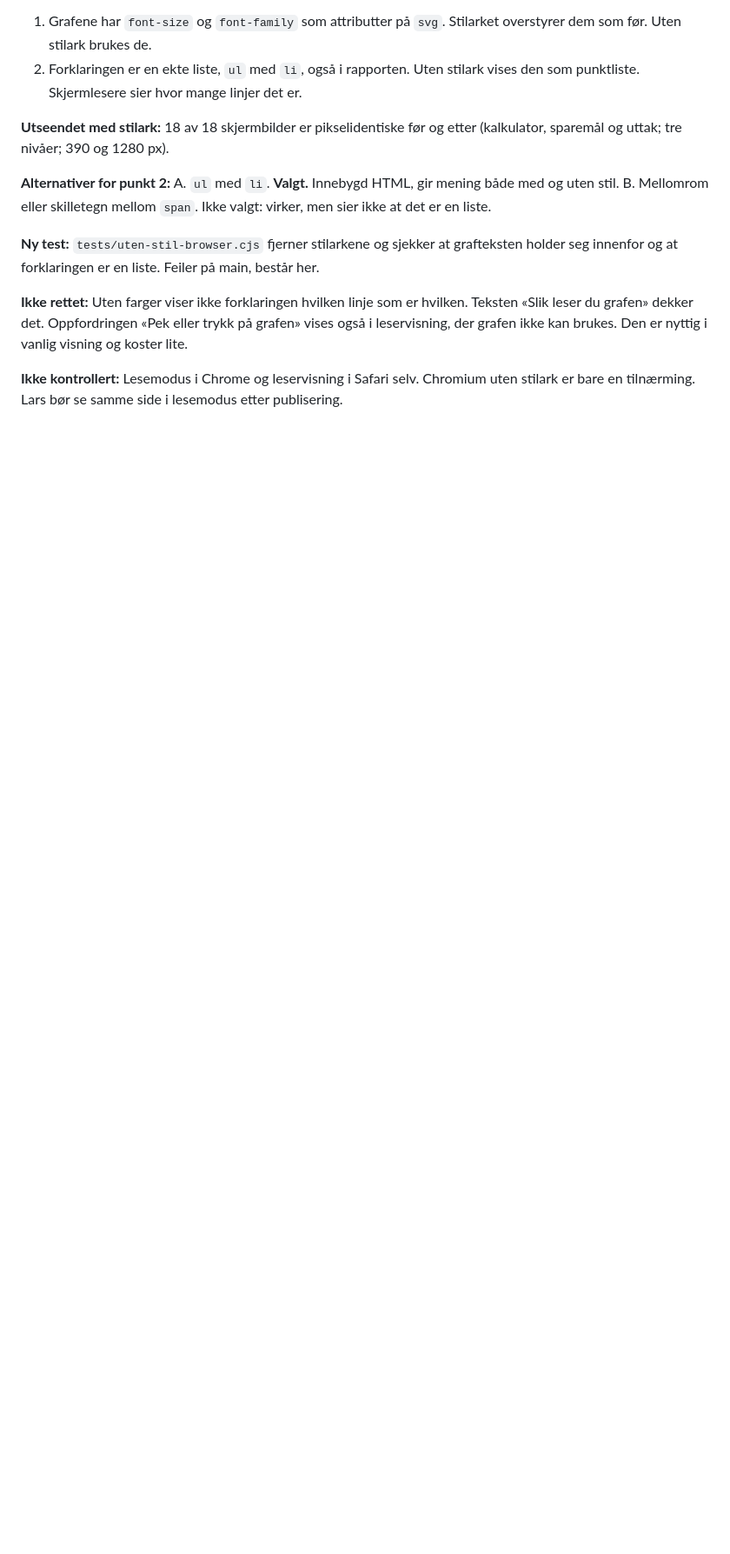
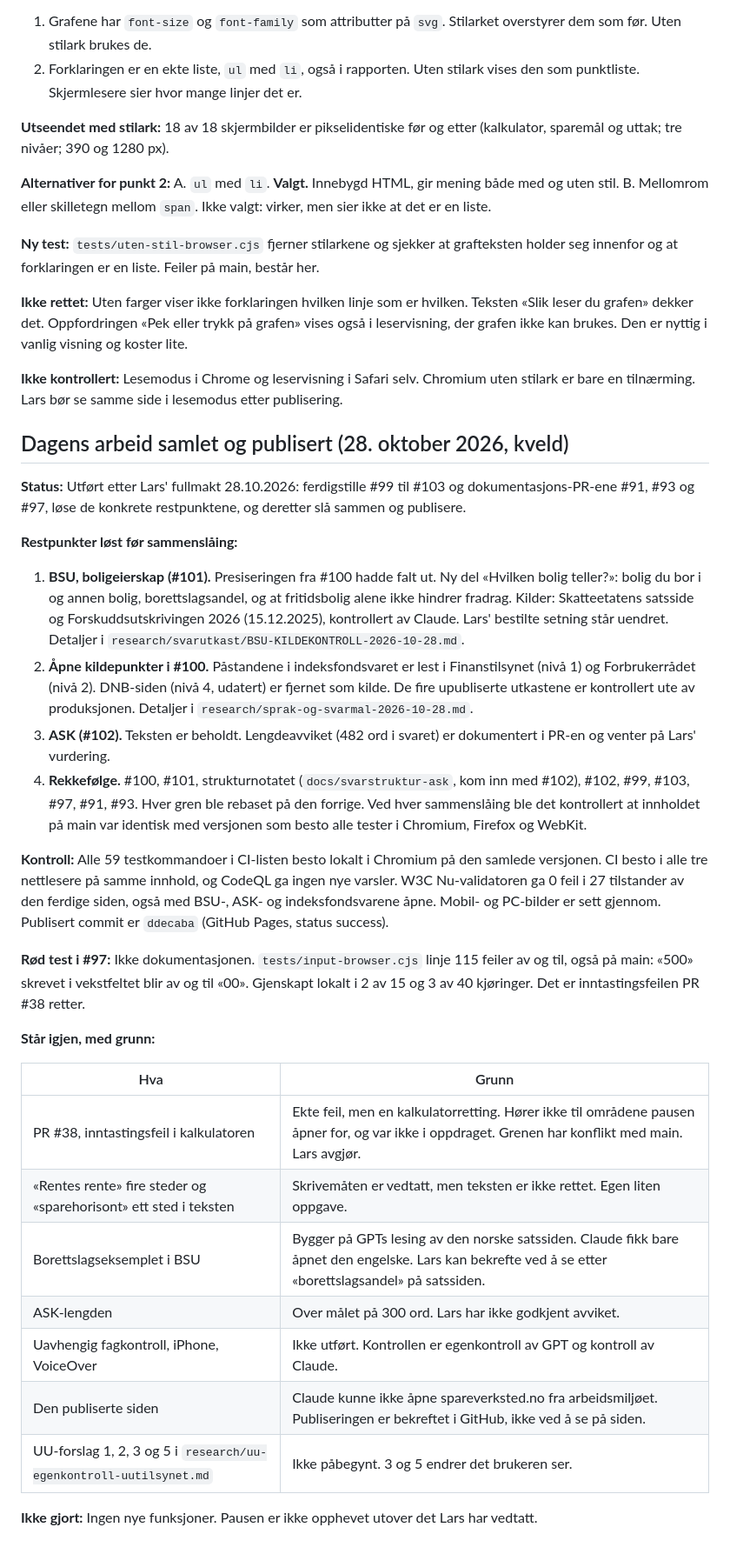
Before and after one commit to gronnlars/spareverksted, a Markdown page: BESLUTNINGER.md, the part around the change. Shown at 87% size. GitHub-like rendering; blank space fills up the shorter version.

Commit message:
Dokumenter samlet sammenslåing og publisering 28.10.2026 (#104)
Bare dokumentasjon. Slått sammen etter Lars' fullmakt 28.10.2026.

```diff
--- a/BESLUTNINGER.md
+++ b/BESLUTNINGER.md
@@ -839,3 +839,31 @@ B. Mellomrom eller skilletegn mellom `span`. Ikke valgt: virker, men sier ikke a
 **Ikke rettet:** Uten farger viser ikke forklaringen hvilken linje som er hvilken. Teksten «Slik leser du grafen» dekker det. Oppfordringen «Pek eller trykk på grafen» vises også i leservisning, der grafen ikke kan brukes. Den er nyttig i vanlig visning og koster lite.
 
 **Ikke kontrollert:** Lesemodus i Chrome og leservisning i Safari selv. Chromium uten stilark er bare en tilnærming. Lars bør se samme side i lesemodus etter publisering.
+
+## Dagens arbeid samlet og publisert (28. oktober 2026, kveld)
+
+**Status:** Utført etter Lars' fullmakt 28.10.2026: ferdigstille #99 til #103 og dokumentasjons-PR-ene #91, #93 og #97, løse de konkrete restpunktene, og deretter slå sammen og publisere.
+
+**Restpunkter løst før sammenslåing:**
+1. **BSU, boligeierskap (#101).** Presiseringen fra #100 hadde falt ut. Ny del «Hvilken bolig teller?»: bolig du bor i og annen bolig, borettslagsandel, og at fritidsbolig alene ikke hindrer fradrag. Kilder: Skatteetatens satsside og Forskuddsutskrivingen 2026 (15.12.2025), kontrollert av Claude. Lars' bestilte setning står uendret. Detaljer i `research/svarutkast/BSU-KILDEKONTROLL-2026-10-28.md`.
+2. **Åpne kildepunkter i #100.** Påstandene i indeksfondsvaret er lest i Finanstilsynet (nivå 1) og Forbrukerrådet (nivå 2). DNB-siden (nivå 4, udatert) er fjernet som kilde. De fire upubliserte utkastene er kontrollert ute av produksjonen. Detaljer i `research/sprak-og-svarmal-2026-10-28.md`.
+3. **ASK (#102).** Teksten er beholdt. Lengdeavviket (482 ord i svaret) er dokumentert i PR-en og venter på Lars' vurdering.
+4. **Rekkefølge.** #100, #101, strukturnotatet (`docs/svarstruktur-ask`, kom inn med #102), #102, #99, #103, #97, #91, #93. Hver gren ble rebaset på den forrige. Ved hver sammenslåing ble det kontrollert at innholdet på main var identisk med versjonen som besto alle tester i Chromium, Firefox og WebKit.
+
+**Kontroll:** Alle 59 testkommandoer i CI-listen besto lokalt i Chromium på den samlede versjonen. CI besto i alle tre nettlesere på samme innhold, og CodeQL ga ingen nye varsler. W3C Nu-validatoren ga 0 feil i 27 tilstander av den ferdige siden, også med BSU-, ASK- og indeksfondsvarene åpne. Mobil- og PC-bilder er sett gjennom. Publisert commit er `ddecaba` (GitHub Pages, status success).
+
+**Rød test i #97:** Ikke dokumentasjonen. `tests/input-browser.cjs` linje 115 feiler av og til, også på main: «500» skrevet i vekstfeltet blir av og til «00». Gjenskapt lokalt i 2 av 15 og 3 av 40 kjøringer. Det er inntastingsfeilen PR #38 retter.
+
+**Står igjen, med grunn:**
+
+| Hva | Grunn |
+| --- | --- |
+| PR #38, inntastingsfeil i kalkulatoren | Ekte feil, men en kalkulatorretting. Hører ikke til områdene pausen åpner for, og var ikke i oppdraget. Grenen har konflikt med main. Lars avgjør. |
+| «Rentes rente» fire steder og «sparehorisont» ett sted i teksten | Skrivemåten er vedtatt, men teksten er ikke rettet. Egen liten oppgave. |
+| Borettslagseksemplet i BSU | Bygger på GPTs lesing av den norske satssiden. Claude fikk bare åpnet den engelske. Lars kan bekrefte ved å se etter «borettslagsandel» på satssiden. |
+| ASK-lengden | Over målet på 300 ord. Lars har ikke godkjent avviket. |
+| Uavhengig fagkontroll, iPhone, VoiceOver | Ikke utført. Kontrollen er egenkontroll av GPT og kontroll av Claude. |
+| Den publiserte siden | Claude kunne ikke åpne spareverksted.no fra arbeidsmiljøet. Publiseringen er bekreftet i GitHub, ikke ved å se på siden. |
+| UU-forslag 1, 2, 3 og 5 i `research/uu-egenkontroll-uutilsynet.md` | Ikke påbegynt. 3 og 5 endrer det brukeren ser. |
+
+**Ikke gjort:** Ingen nye funksjoner. Pausen er ikke opphevet utover det Lars har vedtatt.
```
Also changed, not shown: research/ARBEIDSLOGG.md (+4 -0 lines).
